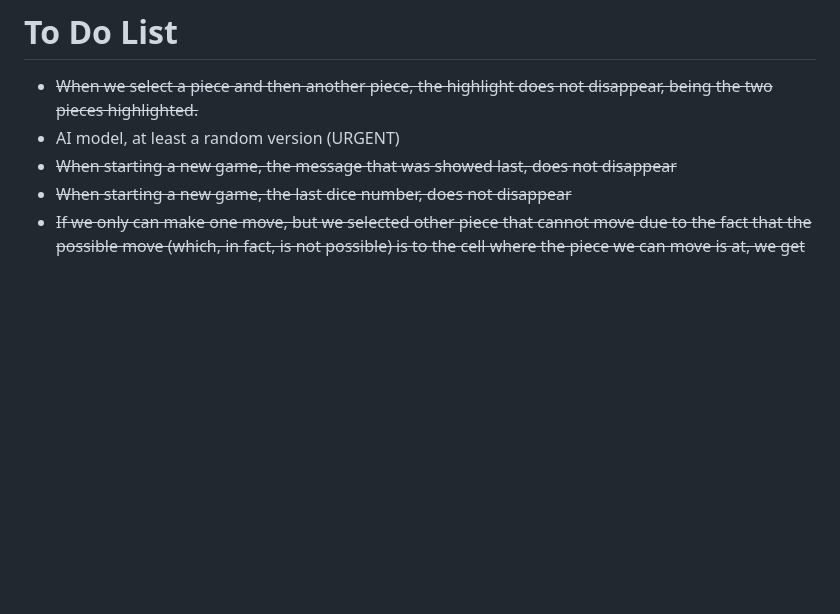
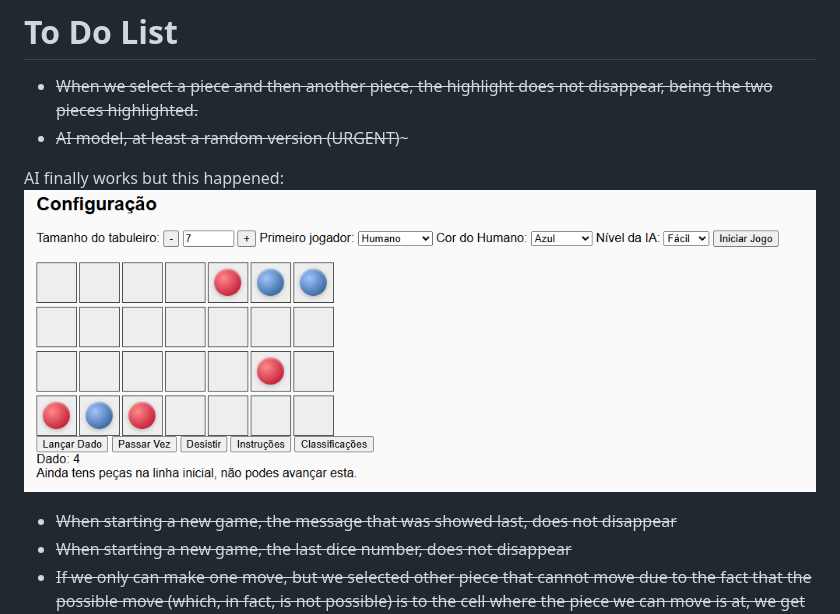
Before and after one commit to joaoagraposo/Web-Technologies-Project, a Markdown page: TODO.md, the part around the change. Rendered like a GitHub page; pictures changed too: image.png (added); blank space fills up the shorter version.

Commit message:
AI working but new bug raised (described in todo.md)

```diff
--- a/TODO.md
+++ b/TODO.md
@@ -1,6 +1,10 @@
 # To Do List
 - ~~When we select a piece and then another piece, the highlight does not disappear, being the two pieces highlighted.~~
-- AI model, at least a random version (URGENT)
+- ~~AI model, at least a random version (URGENT)~~~
+
+AI finally works but this happened:
+![alt text](image.png)
+
 - ~~When starting a new game, the message that was showed last, does not disappear~~
 - ~~When starting a new game, the last dice number, does not disappear~~
 - ~~If we only can make one move, but we selected other piece that cannot move due to the fact that the possible move (which, in fact, is not possible) is to the cell where the piece we can move is at, we get stuck, unnable to move.~~
```
Also changed, not shown: 3 other files.
